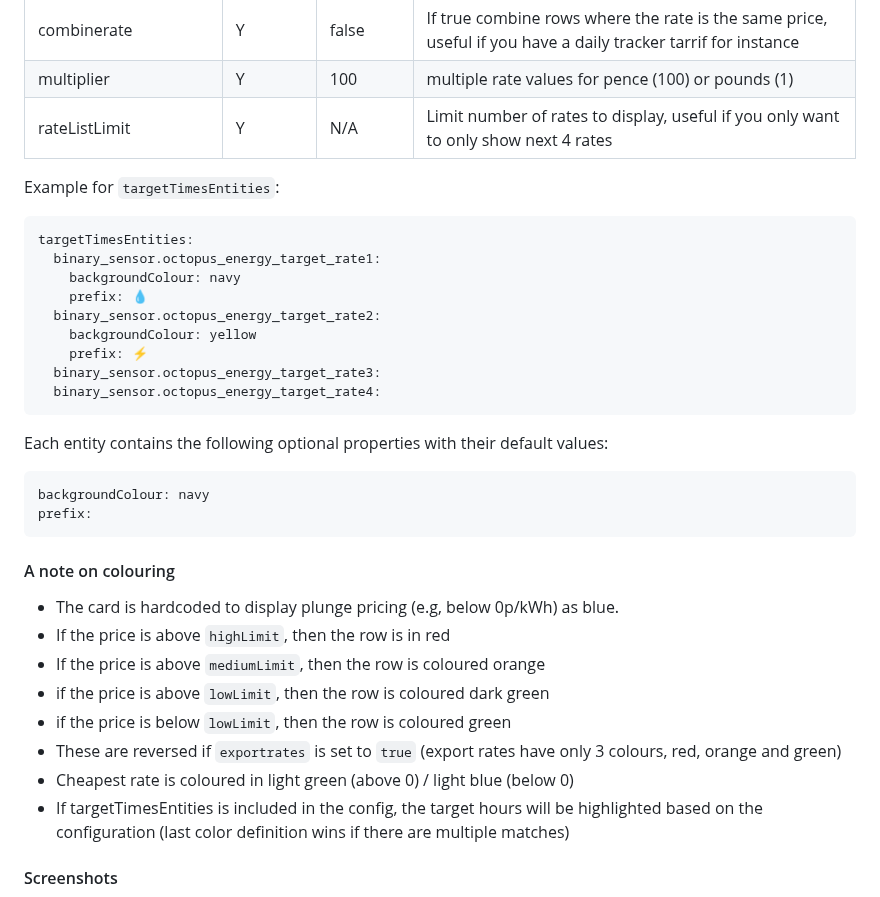
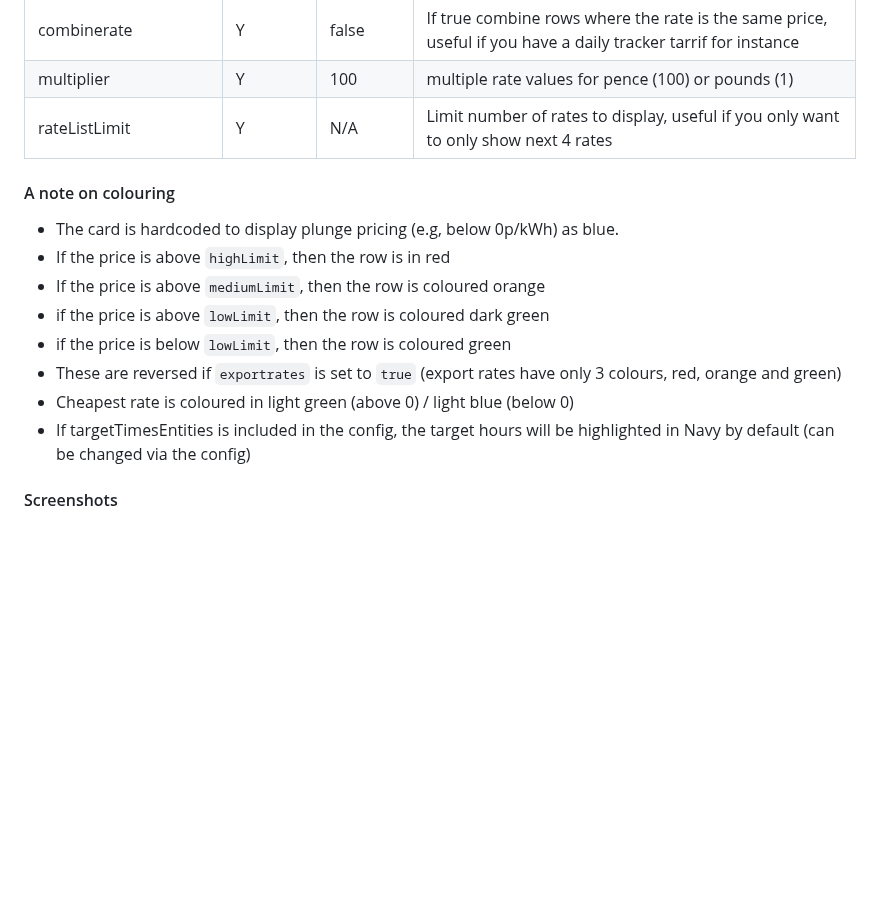
Before and after one commit to lozzd/octopus-energy-rates-card, a Markdown page: README.md, the part around one of its changes. Drawn GitHub-style; blank space fills up the shorter version.

````diff
--- a/README.md
+++ b/README.md
@@ -108,25 +108,6 @@ Here's a breakdown of all the available configuration items:
 | multiplier    | Y        | 100           | multiple rate values for pence (100) or pounds (1)                                                                                                   |
 | rateListLimit      | Y        | N/A           | Limit number of rates to display, useful if you only want to only show next 4 rates
 
-Example for `targetTimesEntities`:
-```yaml
-targetTimesEntities:
-  binary_sensor.octopus_energy_target_rate1:
-    backgroundColour: navy
-    prefix: 💧
-  binary_sensor.octopus_energy_target_rate2:
-    backgroundColour: yellow
-    prefix: ⚡️
-  binary_sensor.octopus_energy_target_rate3:
-  binary_sensor.octopus_energy_target_rate4:
-```
-
-Each entity contains the following optional properties with their default values:
-```
-backgroundColour: navy
-prefix:
-```
-
 #### A note on colouring
 
 * The card is hardcoded to display plunge pricing (e.g, below 0p/kWh) as blue.
@@ -136,7 +117,7 @@ prefix:
 * if the price is below `lowLimit`, then the row is coloured green
 * These are reversed if `exportrates` is set to `true` (export rates have only 3 colours, red, orange and green)
 * Cheapest rate is coloured in light green (above 0) / light blue (below 0)
-* If targetTimesEntities is included in the config, the target hours will be highlighted based on the configuration (last color definition wins if there are multiple matches)
+* If targetTimesEntities is included in the config, the target hours will be highlighted in Navy by default (can be changed via the config)
 
 #### Screenshots
 ![screenshot_1](assets/import.png)
````
Also changed, not shown: other parts of README.md (+37 -1 lines), assets/screenshot_2.png (added).
